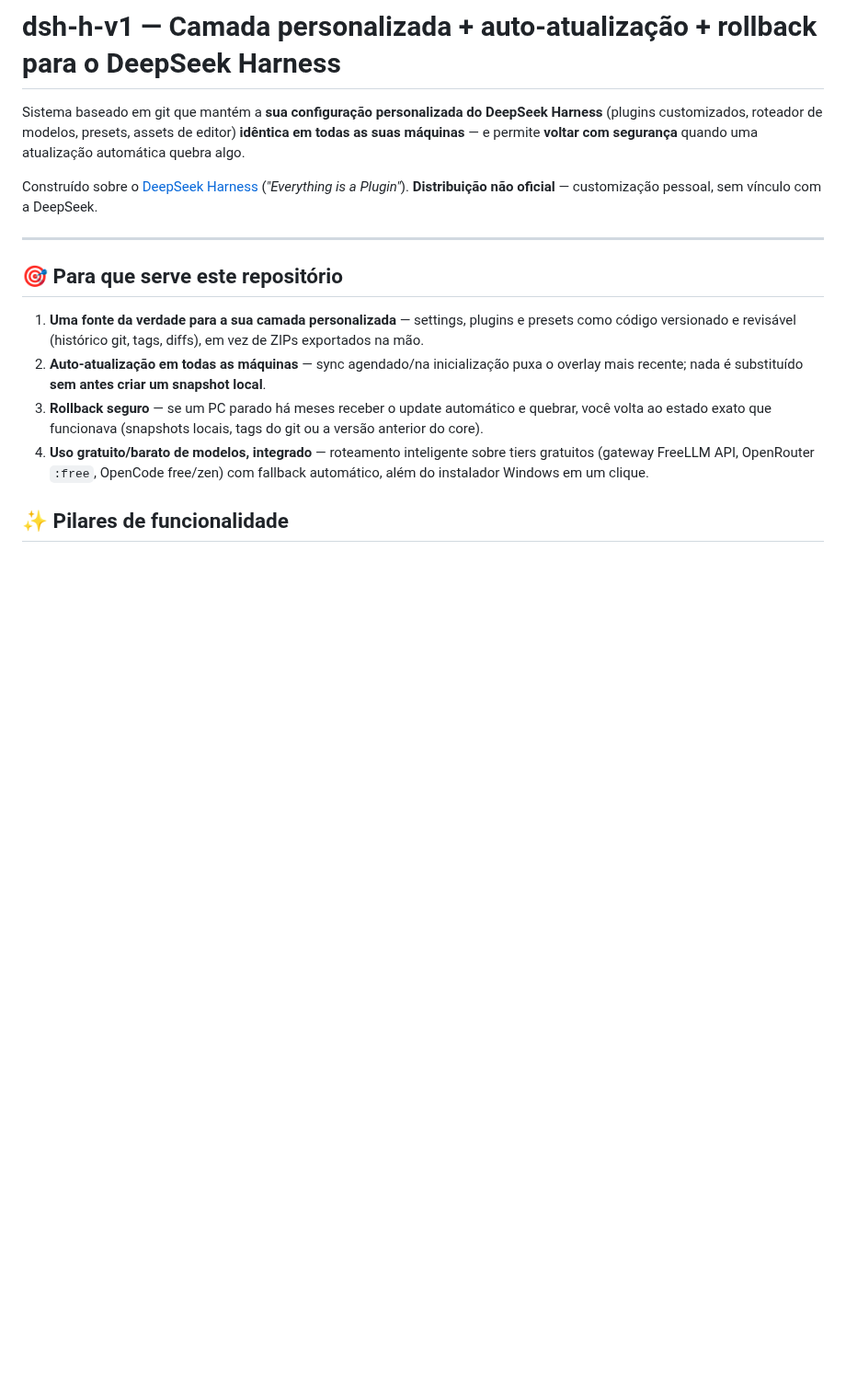
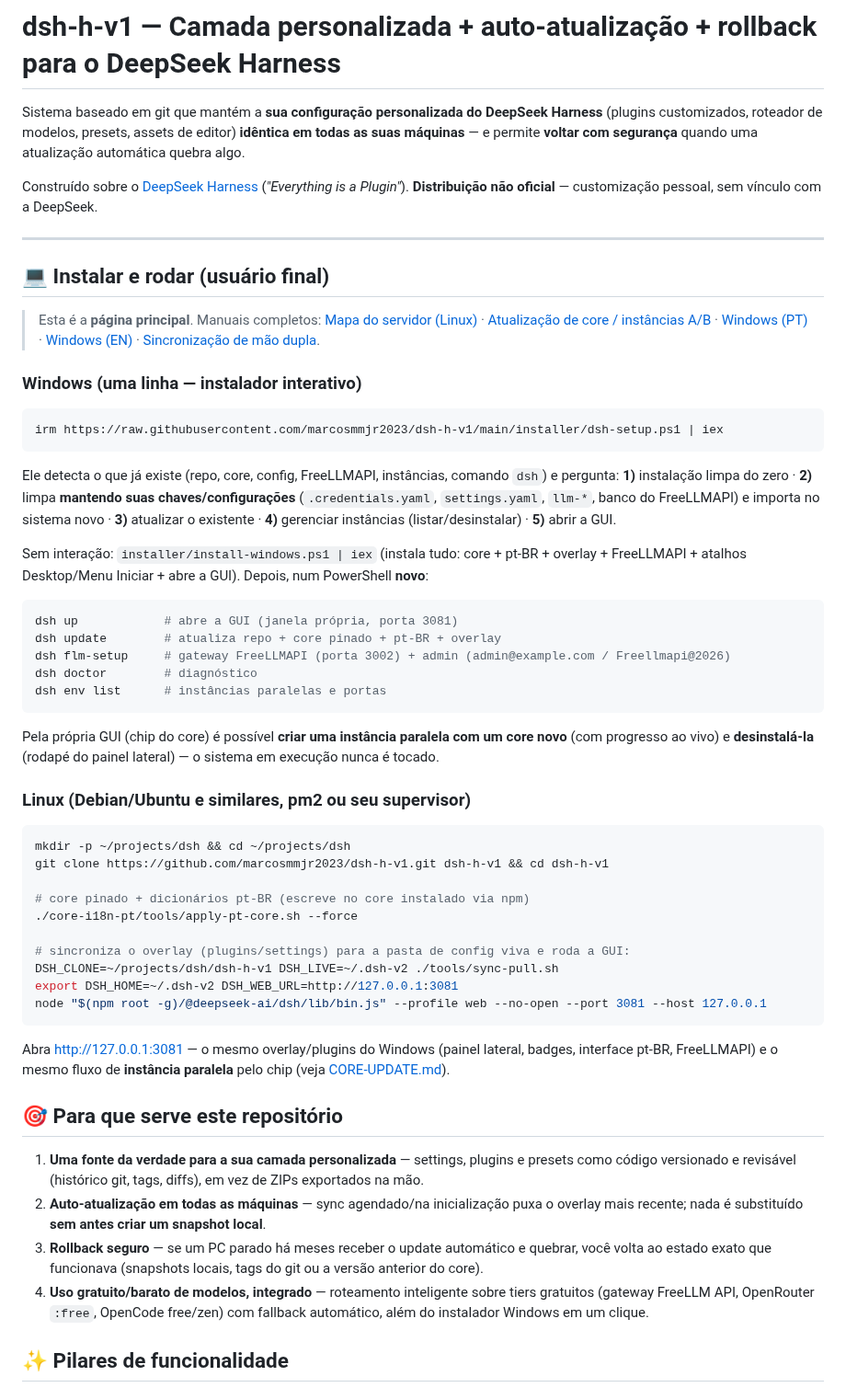
Before and after one commit to marcosmmjr2023/dsh-h-v1, a Markdown page: README.pt-BR.md, the part around the change. Shown at 92% size. Drawn GitHub-style; blank space fills up the shorter version.

````diff
--- a/README.pt-BR.md
+++ b/README.pt-BR.md
@@ -10,6 +10,55 @@ Construído sobre o [DeepSeek Harness](https://github.com/deepseek-ai/deepseek-h
 vínculo com a DeepSeek.
 
 ---
+
+## 💻 Instalar e rodar (usuário final)
+
+> Esta é a **página principal**. Manuais completos: [Mapa do servidor (Linux)](docs/SERVER-MAP.md) ·
+> [Atualização de core / instâncias A/B](docs/CORE-UPDATE.md) · [Windows (PT)](docs/WINDOWS-PT.md) ·
+> [Windows (EN)](docs/WINDOWS.md) · [Sincronização de mão dupla](docs/SYNC.md).
+
+### Windows (uma linha — instalador interativo)
+
+```powershell
+irm https://raw.githubusercontent.com/marcosmmjr2023/dsh-h-v1/main/installer/dsh-setup.ps1 | iex
+```
+
+Ele detecta o que já existe (repo, core, config, FreeLLMAPI, instâncias, comando `dsh`) e pergunta:
+**1)** instalação limpa do zero · **2)** limpa **mantendo suas chaves/configurações** (`.credentials.yaml`,
+`settings.yaml`, `llm-*`, banco do FreeLLMAPI) e importa no sistema novo · **3)** atualizar o existente ·
+**4)** gerenciar instâncias (listar/desinstalar) · **5)** abrir a GUI.
+
+Sem interação: `installer/install-windows.ps1 | iex` (instala tudo: core + pt-BR + overlay + FreeLLMAPI +
+atalhos Desktop/Menu Iniciar + abre a GUI). Depois, num PowerShell **novo**:
+
+```powershell
+dsh up            # abre a GUI (janela própria, porta 3081)
+dsh update        # atualiza repo + core pinado + pt-BR + overlay
+dsh flm-setup     # gateway FreeLLMAPI (porta 3002) + admin (admin@example.com / Freellmapi@2026)
+dsh doctor        # diagnóstico
+dsh env list      # instâncias paralelas e portas
+```
+
+Pela própria GUI (chip do core) é possível **criar uma instância paralela com um core novo** (com
+progresso ao vivo) e **desinstalá-la** (rodapé do painel lateral) — o sistema em execução nunca é tocado.
+
+### Linux (Debian/Ubuntu e similares, pm2 ou seu supervisor)
+
+```bash
+mkdir -p ~/projects/dsh && cd ~/projects/dsh
+git clone https://github.com/marcosmmjr2023/dsh-h-v1.git dsh-h-v1 && cd dsh-h-v1
+
+# core pinado + dicionários pt-BR (escreve no core instalado via npm)
+./core-i18n-pt/tools/apply-pt-core.sh --force
+
+# sincroniza o overlay (plugins/settings) para a pasta de config viva e roda a GUI:
+DSH_CLONE=~/projects/dsh/dsh-h-v1 DSH_LIVE=~/.dsh-v2 ./tools/sync-pull.sh
+export DSH_HOME=~/.dsh-v2 DSH_WEB_URL=http://127.0.0.1:3081
+node "$(npm root -g)/@deepseek-ai/dsh/lib/bin.js" --profile web --no-open --port 3081 --host 127.0.0.1
+```
+
+Abra http://127.0.0.1:3081 — o mesmo overlay/plugins do Windows (painel lateral, badges, interface
+pt-BR, FreeLLMAPI) e o mesmo fluxo de **instância paralela** pelo chip (veja [CORE-UPDATE.md](docs/CORE-UPDATE.md)).
 
 ## 🎯 Para que serve este repositório
 
````
Also changed, not shown: README.md (+49 -0 lines).
